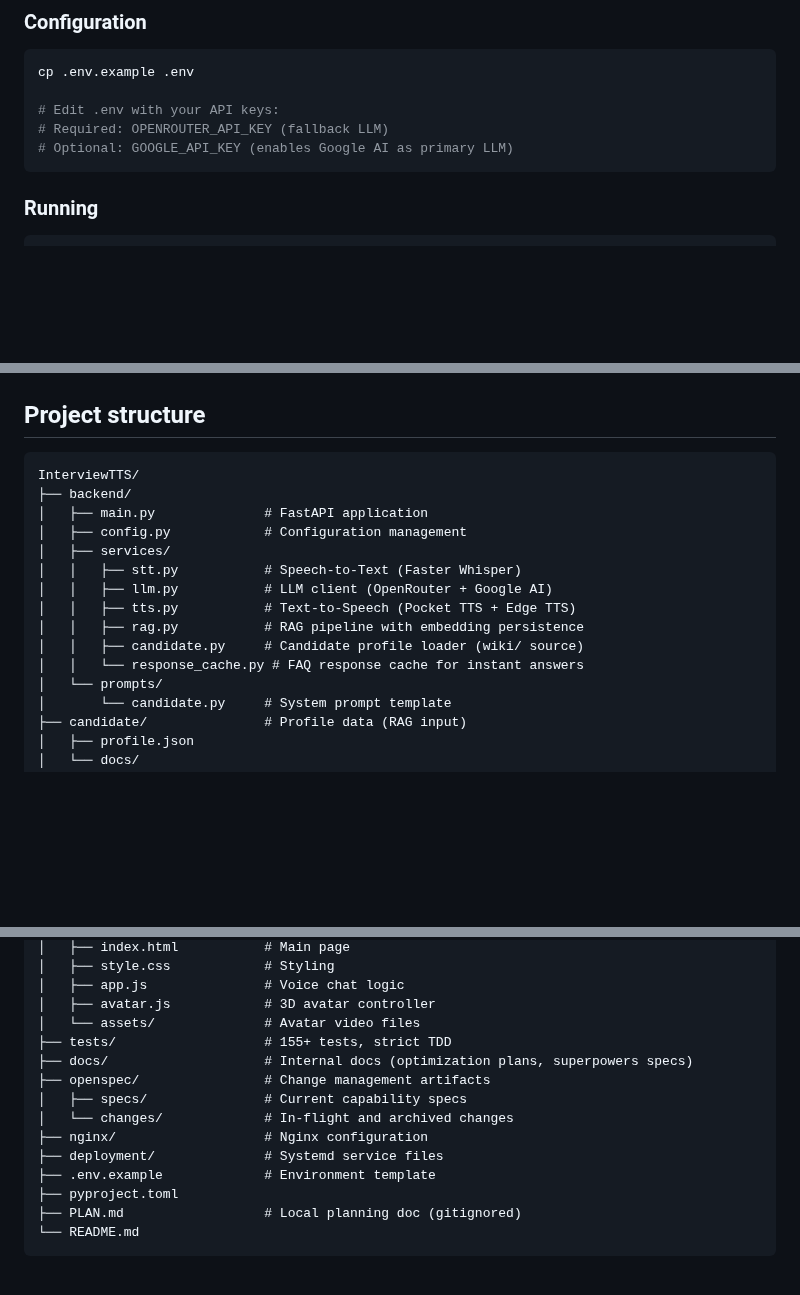
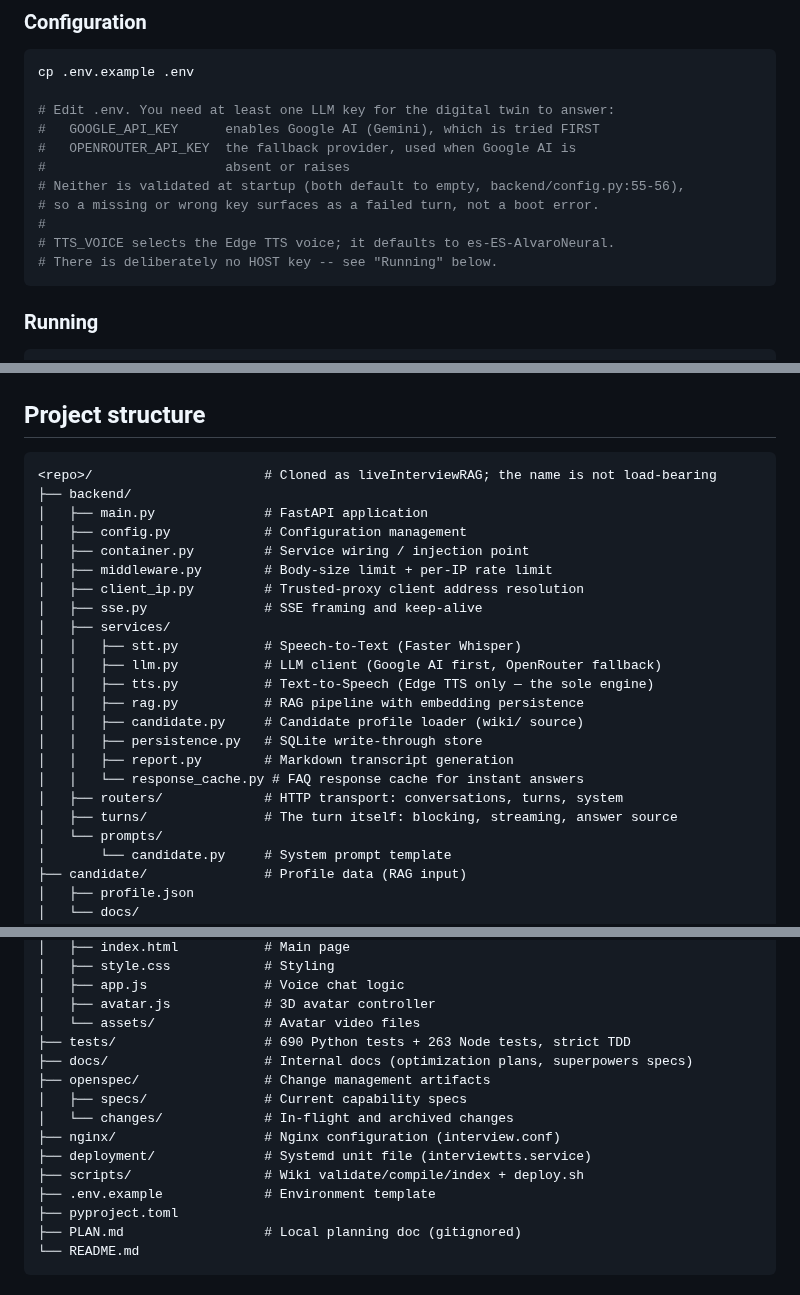
Before and after one commit to mikelrh-dev/liveInterviewRAG, a Markdown page: README.md, 3 parts joined by grey strips. GitHub-like rendering; blank space fills up the shorter version.

Commit message:
fix(readme): describe the configuration and the layout as they are
Two claims, both checkable against the source and both wrong.

The configuration block said "Required: OPENROUTER_API_KEY (fallback
LLM)" and "Optional: GOOGLE_API_KEY". It has the relationship backwards
as a requirement. backend/services/llm.py:157 tries Google AI first and
only falls through to OpenRouter when google_api_key is empty or the
Google call raises (llm.py:157-162), so a deployment with only
GOOGLE_API_KEY set is a supported configuration, not a broken one --
and telling the reader OpenRouter is mandatory sends them to buy a key
they do not need. Both default to empty (backend/config.py:55-56) and
neither is validated at construction (llm.py:102), so the honest
statement is that at least one is needed and a bad key shows up as a
failed turn rather than a boot error. Added TTS_VOICE and the absent
HOST key, both of which are real facts a reader of this file needs.

The project-structure tree was a subset of the repository presented as
the layout. backend/ has twelve top-level modules, not two; it has
routers/ (conversations, turns, system) and turns/ (blocking,
streaming, answer source), which is where the two message endpoints and
the turn itself actually live; and services/ also has persistence.py
and report.py. The tree still said "tts.py # Text-to-Speech (Pocket TTS
+ Edge TTS)". Added what was missing and corrected that line, so the
tree can be read as the layout rather than as a sample of it.

The root label is now <repo>/ for the same reason commit 98f1835 removed
the directory-name assertion: the name is liveInterviewRAG, it is not
load-bearing, and nothing asserts otherwise any more.

````diff
--- a/README.md
+++ b/README.md
@@ -232,9 +232,15 @@ the `backend` package, not to a fixed directory name.
 ```bash
 cp .env.example .env
 
-# Edit .env with your API keys:
-# Required: OPENROUTER_API_KEY (fallback LLM)
-# Optional: GOOGLE_API_KEY (enables Google AI as primary LLM)
+# Edit .env. You need at least one LLM key for the digital twin to answer:
+#   GOOGLE_API_KEY      enables Google AI (Gemini), which is tried FIRST
+#   OPENROUTER_API_KEY  the fallback provider, used when Google AI is
+#                       absent or raises
+# Neither is validated at startup (both default to empty, backend/config.py:55-56),
+# so a missing or wrong key surfaces as a failed turn, not a boot error.
+#
+# TTS_VOICE selects the Edge TTS voice; it defaults to es-ES-AlvaroNeural.
+# There is deliberately no HOST key -- see "Running" below.
 ```
 
 ### Running
@@ -434,17 +440,25 @@ validate → compile → deploy loop and the rollback.
 ## Project structure
 
 ```
-InterviewTTS/
+<repo>/                      # Cloned as liveInterviewRAG; the name is not load-bearing
 ├── backend/
 │   ├── main.py              # FastAPI application
 │   ├── config.py            # Configuration management
+│   ├── container.py         # Service wiring / injection point
+│   ├── middleware.py        # Body-size limit + per-IP rate limit
+│   ├── client_ip.py         # Trusted-proxy client address resolution
+│   ├── sse.py               # SSE framing and keep-alive
 │   ├── services/
 │   │   ├── stt.py           # Speech-to-Text (Faster Whisper)
-│   │   ├── llm.py           # LLM client (OpenRouter + Google AI)
-│   │   ├── tts.py           # Text-to-Speech (Pocket TTS + Edge TTS)
+│   │   ├── llm.py           # LLM client (Google AI first, OpenRouter fallback)
+│   │   ├── tts.py           # Text-to-Speech (Edge TTS only — the sole engine)
 │   │   ├── rag.py           # RAG pipeline with embedding persistence
 │   │   ├── candidate.py     # Candidate profile loader (wiki/ source)
+│   │   ├── persistence.py   # SQLite write-through store
+│   │   ├── report.py        # Markdown transcript generation
 │   │   └── response_cache.py # FAQ response cache for instant answers
+│   ├── routers/             # HTTP transport: conversations, turns, system
+│   ├── turns/               # The turn itself: blocking, streaming, answer source
 │   └── prompts/
 │       └── candidate.py     # System prompt template
 ├── candidate/               # Profile data (RAG input)
@@ -465,13 +479,14 @@ InterviewTTS/
 │   ├── app.js               # Voice chat logic
 │   ├── avatar.js            # 3D avatar controller
 │   └── assets/              # Avatar video files
-├── tests/                   # 155+ tests, strict TDD
+├── tests/                   # 690 Python tests + 263 Node tests, strict TDD
 ├── docs/                    # Internal docs (optimization plans, superpowers specs)
 ├── openspec/                # Change management artifacts
 │   ├── specs/               # Current capability specs
 │   └── changes/             # In-flight and archived changes
-├── nginx/                   # Nginx configuration
-├── deployment/              # Systemd service files
+├── nginx/                   # Nginx configuration (interview.conf)
+├── deployment/              # Systemd unit file (interviewtts.service)
+├── scripts/                 # Wiki validate/compile/index + deploy.sh
 ├── .env.example             # Environment template
 ├── pyproject.toml
 ├── PLAN.md                  # Local planning doc (gitignored)
````
